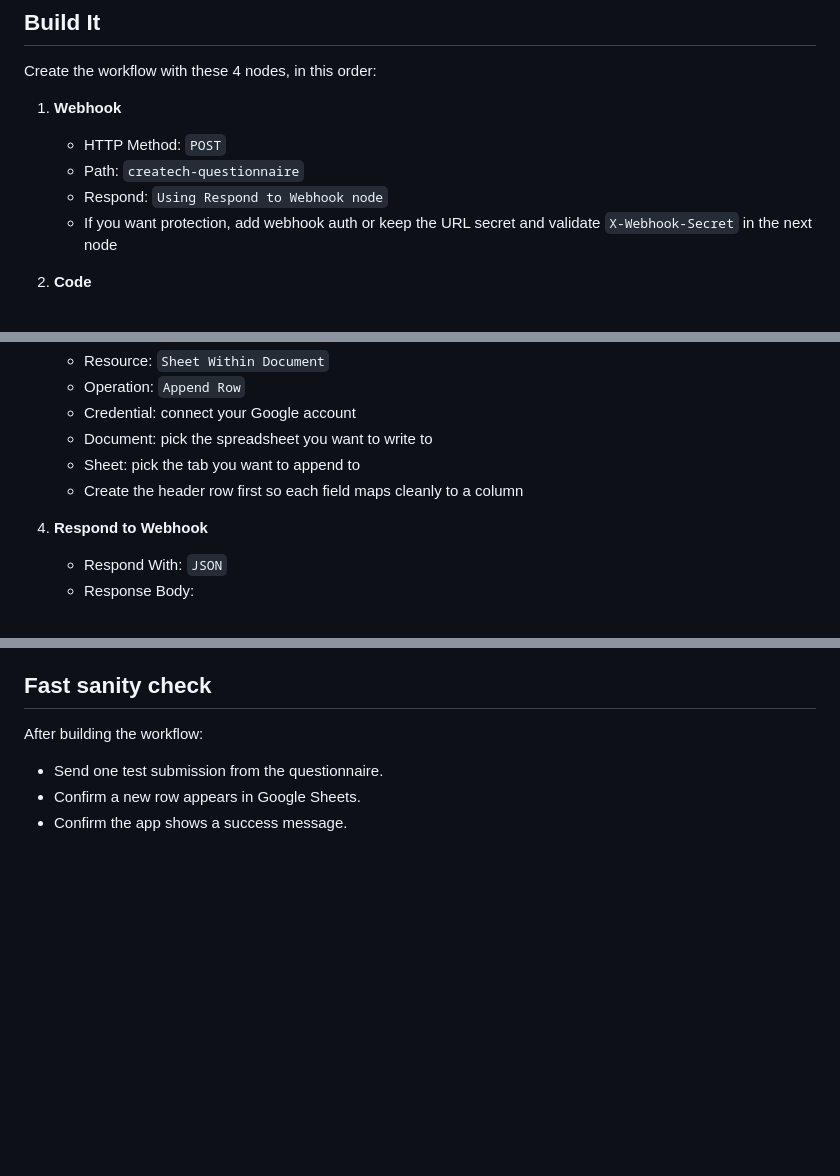
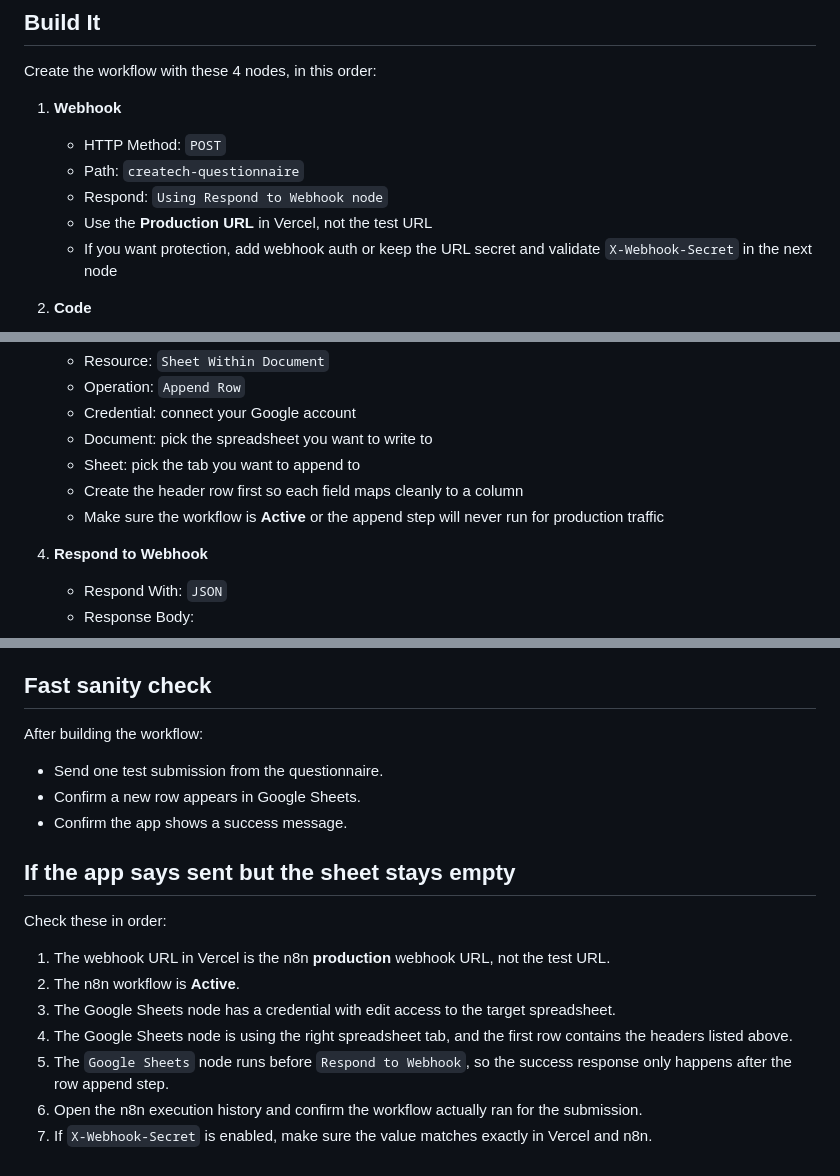
Before and after one commit to preshsoul/createch-questionnaire, a Markdown page: docs/N8N_WORKFLOW.md, 3 parts joined by grey strips. Drawn GitHub-style; blank space fills up the shorter version.

Commit message:
add n8n sheet troubleshooting checklist

```diff
--- a/docs/N8N_WORKFLOW.md
+++ b/docs/N8N_WORKFLOW.md
@@ -47,6 +47,7 @@ Create the workflow with these 4 nodes, in this order:
    - HTTP Method: `POST`
    - Path: `createch-questionnaire`
    - Respond: `Using Respond to Webhook node`
+   - Use the **Production URL** in Vercel, not the test URL
    - If you want protection, add webhook auth or keep the URL secret and validate `X-Webhook-Secret` in the next node
 
 2. **Code**
@@ -98,6 +99,7 @@ return [
    - Document: pick the spreadsheet you want to write to
    - Sheet: pick the tab you want to append to
    - Create the header row first so each field maps cleanly to a column
+   - Make sure the workflow is **Active** or the append step will never run for production traffic
 
 4. **Respond to Webhook**
    - Respond With: `JSON`
@@ -165,3 +167,15 @@ After building the workflow:
 - Send one test submission from the questionnaire.
 - Confirm a new row appears in Google Sheets.
 - Confirm the app shows a success message.
+
+## If the app says sent but the sheet stays empty
+
+Check these in order:
+
+1. The webhook URL in Vercel is the n8n **production** webhook URL, not the test URL.
+2. The n8n workflow is **Active**.
+3. The Google Sheets node has a credential with edit access to the target spreadsheet.
+4. The Google Sheets node is using the right spreadsheet tab, and the first row contains the headers listed above.
+5. The `Google Sheets` node runs before `Respond to Webhook`, so the success response only happens after the row append step.
+6. Open the n8n execution history and confirm the workflow actually ran for the submission.
+7. If `X-Webhook-Secret` is enabled, make sure the value matches exactly in Vercel and n8n.
```
